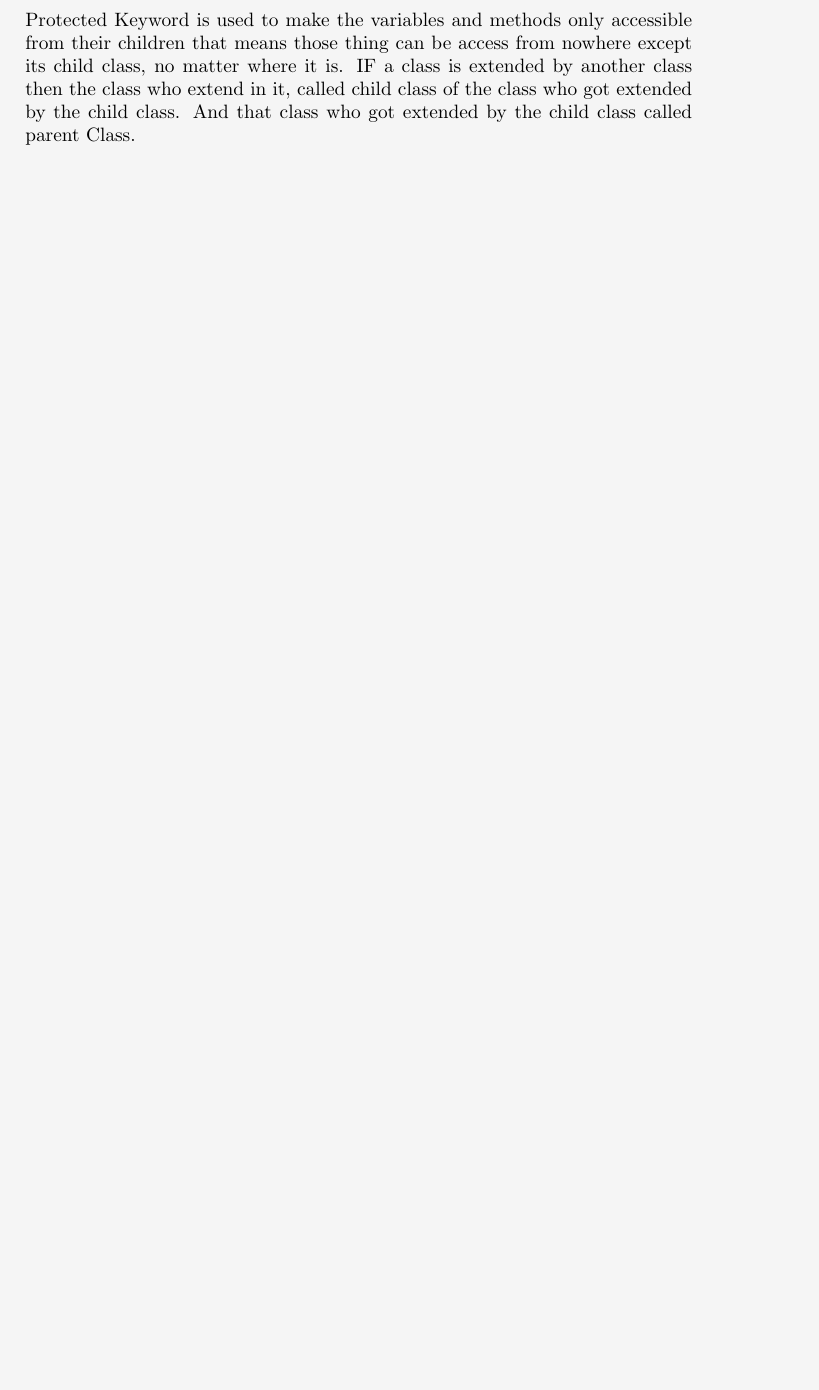
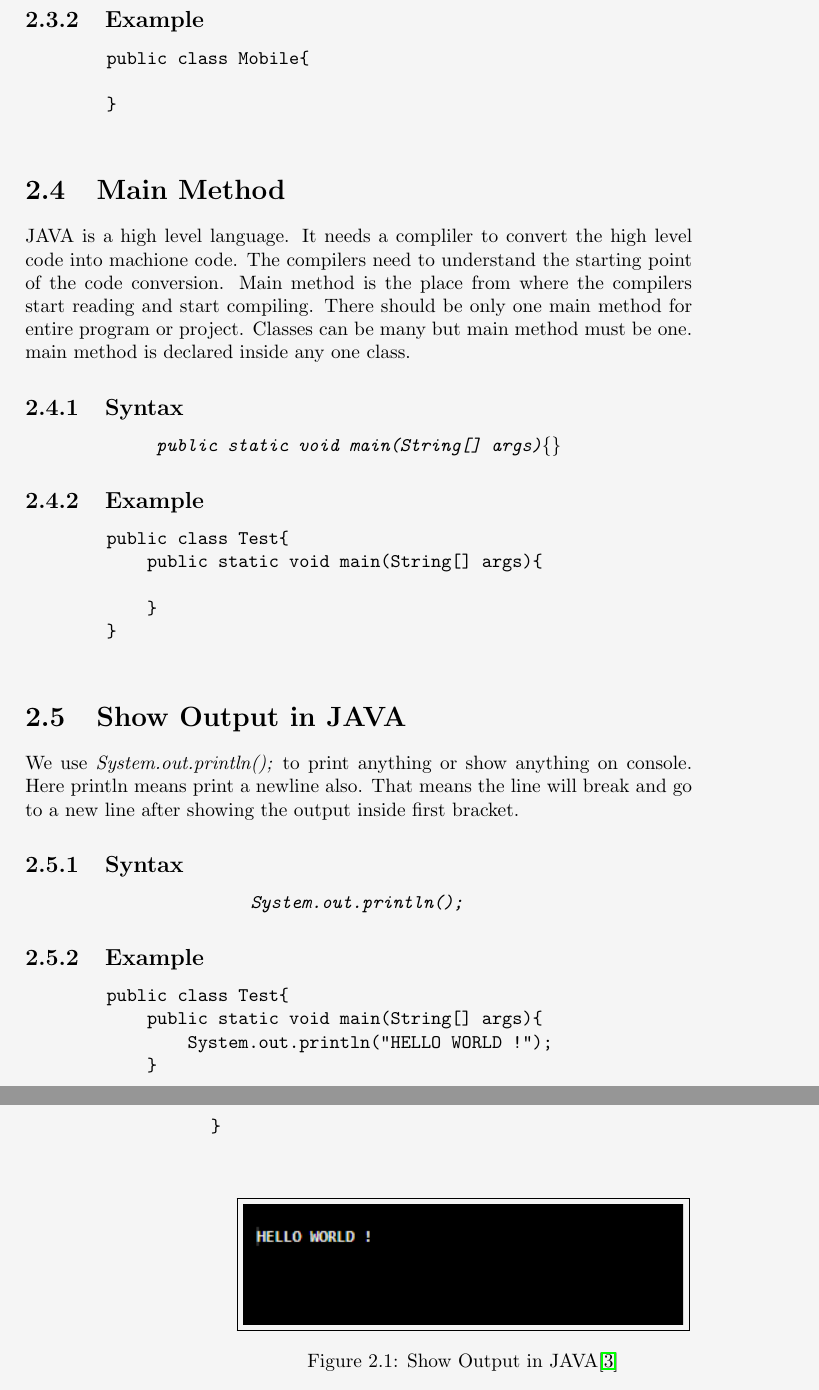
Before and after one commit to yaarian-om/SIMPLICA, a LaTeX book (JAVA Simplica.tex): part of page 13 of 15 before the commit and two parts of pages 15 and 16 of 21 after it, the two joined at a grey line, cut at the place of the change, the shorter picture padded with empty space. Compiled offline with pdfLaTeX.

Commit message:
Updating SIMPLICA

```diff
--- a/JAVA Simplica.tex
+++ b/JAVA Simplica.tex
@@ -209,6 +212,3 @@ And that class who got extended by the child class called parent\index{Parent Cl
 % Subsection 2.2.3
 %
 \subsection{Default}
-Protected Keyword is used to make the variables and methods only accessible from their children that means those thing can be access from nowhere except its child class,
-no matter where it is. IF a class is extended by another class then the class who extend in it, called child\index{Child Class} class of the class who got extended by the child class.
-And that class who got extended by the child class called parent\index{Parent Class} Class.
@@ -214,0 +255,81 @@ And that class who got extended by the child class called parent\index{Parent Cl
+\subsection{Example}
+\begin{center}
+    \begin{verbatim}
+        public class Mobile{
+
+        }
+    \end{verbatim}
+\end{center}
+
+%
+% Section 2.4
+%
+\section{Main Method}
+JAVA is a high level language. It needs a compliler to convert the high level code into machione code. The compilers need to understand the starting point of the code conversion.
+Main method\index{Main Method} is the place from where the compilers start reading and start compiling. There should be only one main method for entire program or project. Classes can be many but main method
+must be one. main method is declared inside any one class.
+%
+% Subsection 2.4.1
+%
+\subsection{Syntax}
+\begin{center}
+    \tt{
+        \textit{public static void main(String[] args)\{\}}
+    }
+\end{center}
+%
+% Subsection 2.4.2
+%
+\subsection{Example}
+\begin{center}
+    \begin{verbatim}
+        public class Test{
+            public static void main(String[] args){
+
+            }
+        }
+    \end{verbatim}
+\end{center}
+
+%
+% Section 2.5
+%
+\section{Show Output in JAVA}
+We use \textit{System.out.println();} to print anything or show anything on console. Here println means print a newline also.
+That means the line will break and go to a new line after showing the output inside first bracket.
+%
+% Subsection 2.5.1
+%
+\subsection{Syntax}
+\begin{center}
+    \tt{
+        \textit{System.out.println();}
+    }
+\end{center}
+%
+% Subsection 2.5.2
+%
+\subsection{Example}
+\begin{center}
+    \begin{verbatim}
+        public class Test{
+            public static void main(String[] args){
+                System.out.println("HELLO WORLD !");
+            }
+        }
+    \end{verbatim}
+\end{center}
+%
+% Figure 2 : Show Output in JAVA
+%
+\begin{figure}[htbp]
+    \begin{center}
+        \fbox{\includegraphics*[width=8cm]{helloWorld.png}}
+        \caption{Show Output in JAVA\cite{Ref3}}
+    \end{center}
+\end{figure}
+
+%
+% Chapter 3
+%
+\chapter{Escape Sequence \& Format Specifier}
@@ -214,0 +373,10 @@ And that class who got extended by the child class called parent\index{Parent Cl
+      public class Test {
+      public static void main(String args[]) {
+      System.out.println("HELLO\b WORLD !");
+      System.out.println("HELLO\t WORLD !");
+      System.out.println("HELLO\n WORLD !");
+      System.out.println("HELLO\r WORLD !");
+      System.out.println("HELLO \"WORLD\" !");
+      System.out.println("HELLO \`W\'ORLD !");
+      System.out.println("HELLO\f WORLD !");
+      System.out.println("HELLO \\WORLD !");
```
Also changed, not shown: JAVA Simplica.pdf, JamesGosling.jpg (added), Part Names.png (added), escapeSequence.png (added), helloWorld.png (added), JAVA Simplica.tex (134 more changed lines), 1 other file.
